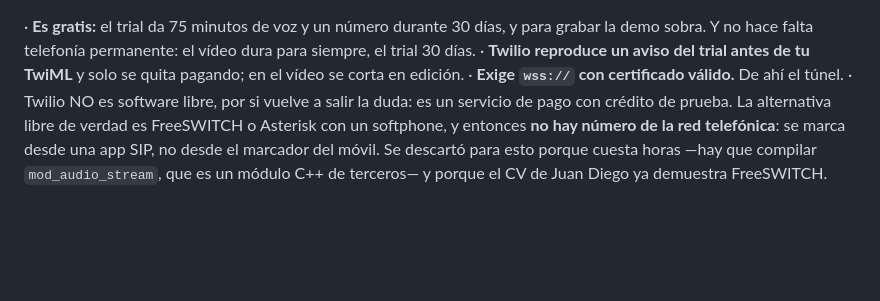
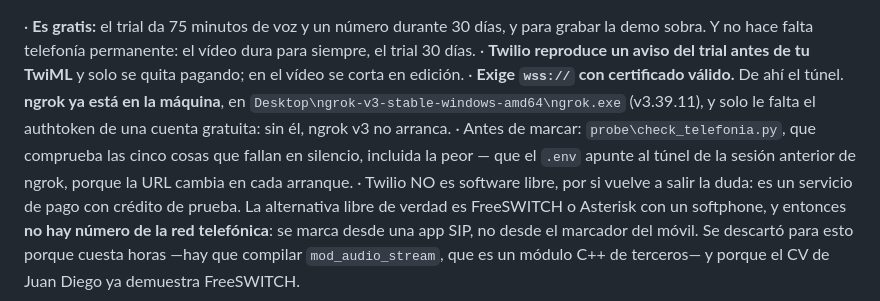
Before and after one commit to acromaticodiego/banking-voice-agent, a Markdown page: CLAUDE.md, the part around the change. GitHub-like rendering; blank space fills up the shorter version.

```diff
--- a/CLAUDE.md
+++ b/CLAUDE.md
@@ -695,7 +695,13 @@ para que no se despeguen. Lo que hay que saber de memoria:
     dura para siempre, el trial 30 días.
   · **Twilio reproduce un aviso del trial antes de tu TwiML** y solo se quita
     pagando; en el vídeo se corta en edición.
-  · **Exige `wss://` con certificado válido.** De ahí el túnel.
+  · **Exige `wss://` con certificado válido.** De ahí el túnel. **ngrok ya está
+    en la máquina**, en `Desktop\ngrok-v3-stable-windows-amd64\ngrok.exe`
+    (v3.39.11), y solo le falta el authtoken de una cuenta gratuita: sin él,
+    ngrok v3 no arranca.
+  · Antes de marcar: `probe\check_telefonia.py`, que comprueba las cinco cosas
+    que fallan en silencio, incluida la peor — que el `.env` apunte al túnel de
+    la sesión anterior de ngrok, porque la URL cambia en cada arranque.
   · Twilio NO es software libre, por si vuelve a salir la duda: es un servicio
     de pago con crédito de prueba. La alternativa libre de verdad es
     FreeSWITCH o Asterisk con un softphone, y entonces **no hay número de la
```
Also changed, not shown: docs/telefonia.md (+28 -8 lines).
